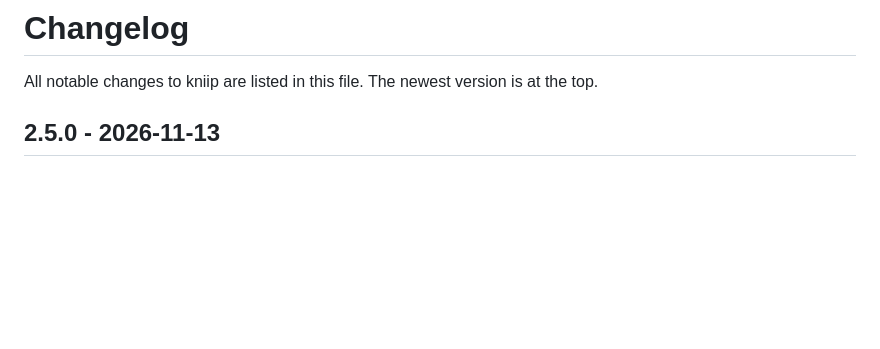
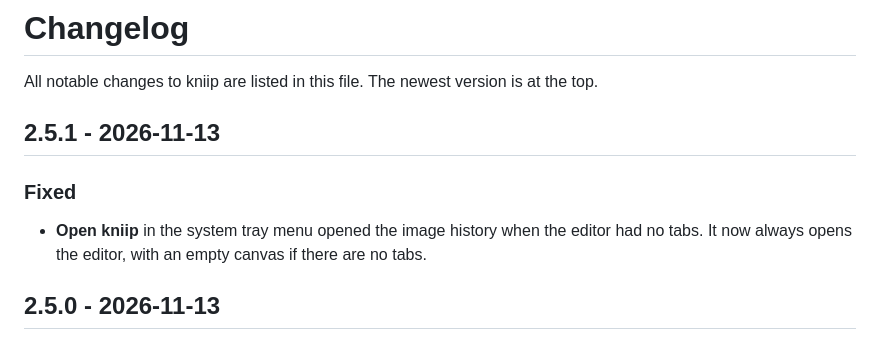
Before and after one commit to R0GGER/kniip, a Markdown page: CHANGELOG.md, the part around the change. Drawn GitHub-style; blank space fills up the shorter version.

```diff
--- a/CHANGELOG.md
+++ b/CHANGELOG.md
@@ -1,6 +1,12 @@
 # Changelog
 
 All notable changes to kniip are listed in this file. The newest version is at the top.
+
+## 2.5.1 - 2026-11-13
+
+### Fixed
+
+- **Open kniip** in the system tray menu opened the image history when the editor had no tabs. It now always opens the editor, with an empty canvas if there are no tabs.
 
 ## 2.5.0 - 2026-11-13
 
```
Also changed, not shown: README.md (+1 -1 lines), README_NL.md (+1 -1 lines), images/kniip.png, 4 other files.
